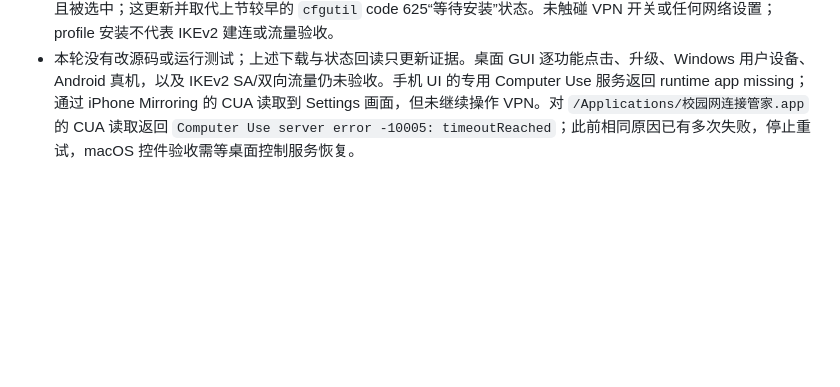
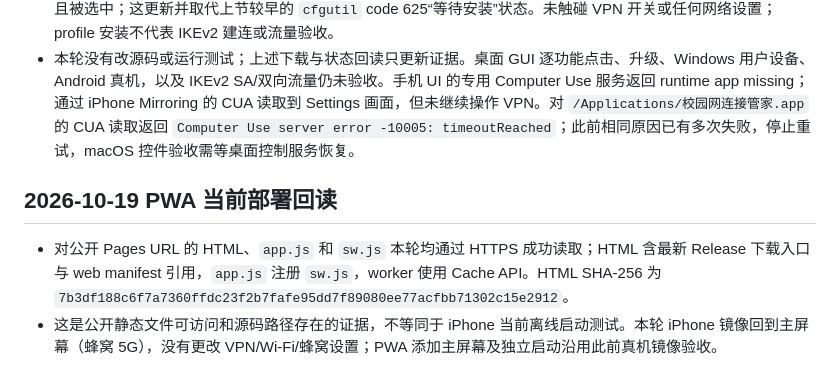
Before and after one commit to CampusNetTools/campus-net-manager, a Markdown page: docs/PROJECT_CLOSURE_PLAN.md, the part around the change. Rendered like a GitHub page; blank space fills up the shorter version.

Commit message:
docs: record live PWA asset verification

```diff
--- a/docs/PROJECT_CLOSURE_PLAN.md
+++ b/docs/PROJECT_CLOSURE_PLAN.md
@@ -823,3 +823,8 @@
 - Android Release APK 下载回读 SHA-256 `16fe62629ea30c3ab59d59fd12e0160d5b8dac6d0ba5a8c84342b9e1b1b7937e` 与 GitHub digest 和 `.sha256` sidecar 相符，APK ZIP CRC 检查通过。当前 Mac 的 `adb devices -l` 未列出 Android 设备；本轮未做实体 Android 安装或启动验收。此前 API 36 runner 模拟器结果仍只能算模拟器证据。
 - 先前 iPhone 镜像已回读 Safari PWA 页面、主屏幕图标和点击后无 Safari 工具栏的独立网页 App 启动；离线启动未测。本轮镜像读取时手机停在“设置 → VPN”，VPN 状态“未连接”，校园网连接管家 profile 出现在已安装配置列表且被选中；这更新并取代上节较早的 `cfgutil` code 625“等待安装”状态。未触碰 VPN 开关或任何网络设置；profile 安装不代表 IKEv2 建连或流量验收。
 - 本轮没有改源码或运行测试；上述下载与状态回读只更新证据。桌面 GUI 逐功能点击、升级、Windows 用户设备、Android 真机，以及 IKEv2 SA/双向流量仍未验收。手机 UI 的专用 Computer Use 服务返回 runtime app missing；通过 iPhone Mirroring 的 CUA 读取到 Settings 画面，但未继续操作 VPN。对 `/Applications/校园网连接管家.app` 的 CUA 读取返回 `Computer Use server error -10005: timeoutReached`；此前相同原因已有多次失败，停止重试，macOS 控件验收需等桌面控制服务恢复。
+
+## 2026-10-19 PWA 当前部署回读
+
+- 对公开 Pages URL 的 HTML、`app.js` 和 `sw.js` 本轮均通过 HTTPS 成功读取；HTML 含最新 Release 下载入口与 web manifest 引用，`app.js` 注册 `sw.js`，worker 使用 Cache API。HTML SHA-256 为 `7b3df188c6f7a7360ffdc23f2b7fafe95dd7f89080ee77acfbb71302c15e2912`。
+- 这是公开静态文件可访问和源码路径存在的证据，不等同于 iPhone 当前离线启动测试。本轮 iPhone 镜像回到主屏幕（蜂窝 5G），没有更改 VPN/Wi-Fi/蜂窝设置；PWA 添加主屏幕及独立启动沿用此前真机镜像验收。
```
